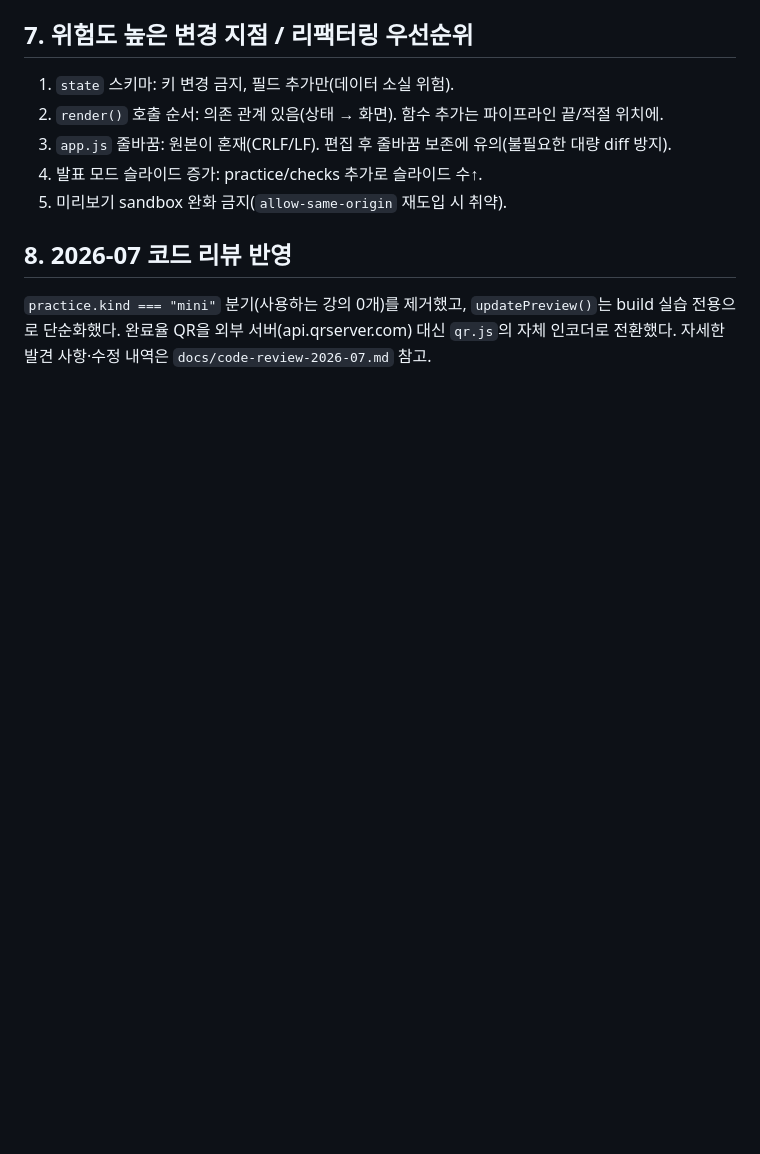
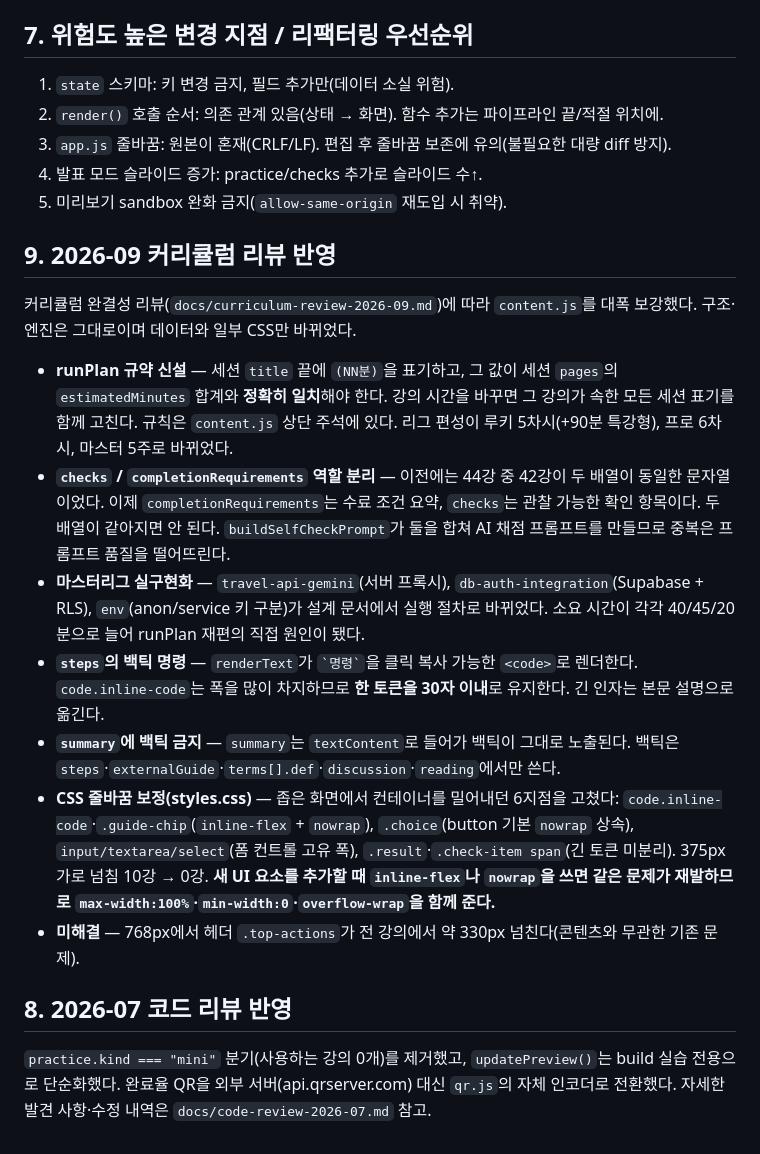
Before and after one commit to codersongpro/vibecoderlab, a Markdown page: docs/architecture-audit.md, the part around the change. Rendered like a GitHub page; blank space fills up the shorter version.

```diff
--- a/docs/architecture-audit.md
+++ b/docs/architecture-audit.md
@@ -81,6 +81,18 @@
 4. 발표 모드 슬라이드 증가: practice/checks 추가로 슬라이드 수↑.
 5. 미리보기 sandbox 완화 금지(`allow-same-origin` 재도입 시 취약).
 
+## 9. 2026-09 커리큘럼 리뷰 반영
+
+커리큘럼 완결성 리뷰(`docs/curriculum-review-2026-09.md`)에 따라 `content.js`를 대폭 보강했다. 구조·엔진은 그대로이며 데이터와 일부 CSS만 바뀌었다.
+
+- **runPlan 규약 신설** — 세션 `title` 끝에 `(NN분)`을 표기하고, 그 값이 세션 `pages`의 `estimatedMinutes` 합계와 **정확히 일치**해야 한다. 강의 시간을 바꾸면 그 강의가 속한 모든 세션 표기를 함께 고친다. 규칙은 `content.js` 상단 주석에 있다. 리그 편성이 루키 5차시(+90분 특강형), 프로 6차시, 마스터 5주로 바뀌었다.
+- **`checks` / `completionRequirements` 역할 분리** — 이전에는 44강 중 42강이 두 배열이 동일한 문자열이었다. 이제 `completionRequirements`는 수료 조건 요약, `checks`는 관찰 가능한 확인 항목이다. 두 배열이 같아지면 안 된다. `buildSelfCheckPrompt`가 둘을 합쳐 AI 채점 프롬프트를 만들므로 중복은 프롬프트 품질을 떨어뜨린다.
+- **마스터리그 실구현화** — `travel-api-gemini`(서버 프록시), `db-auth-integration`(Supabase + RLS), `env`(anon/service 키 구분)가 설계 문서에서 실행 절차로 바뀌었다. 소요 시간이 각각 40/45/20분으로 늘어 runPlan 재편의 직접 원인이 됐다.
+- **`steps`의 백틱 명령** — `renderText`가 `` `명령` ``을 클릭 복사 가능한 `<code>`로 렌더한다. `code.inline-code`는 폭을 많이 차지하므로 **한 토큰을 30자 이내**로 유지한다. 긴 인자는 본문 설명으로 옮긴다.
+- **`summary`에 백틱 금지** — `summary`는 `textContent`로 들어가 백틱이 그대로 노출된다. 백틱은 `steps`·`externalGuide`·`terms[].def`·`discussion`·`reading`에서만 쓴다.
+- **CSS 줄바꿈 보정(styles.css)** — 좁은 화면에서 컨테이너를 밀어내던 6지점을 고쳤다: `code.inline-code`·`.guide-chip`(`inline-flex` + `nowrap`), `.choice`(button 기본 `nowrap` 상속), `input/textarea/select`(폼 컨트롤 고유 폭), `.result`·`.check-item span`(긴 토큰 미분리). 375px 가로 넘침 10강 → 0강. **새 UI 요소를 추가할 때 `inline-flex`나 `nowrap`을 쓰면 같은 문제가 재발하므로 `max-width:100%`·`min-width:0`·`overflow-wrap`을 함께 준다.**
+- **미해결** — 768px에서 헤더 `.top-actions`가 전 강의에서 약 330px 넘친다(콘텐츠와 무관한 기존 문제).
+
 ## 8. 2026-07 코드 리뷰 반영
 
 `practice.kind === "mini"` 분기(사용하는 강의 0개)를 제거했고, `updatePreview()`는 build 실습 전용으로 단순화했다. 완료율 QR을 외부 서버(api.qrserver.com) 대신 `qr.js`의 자체 인코더로 전환했다. 자세한 발견 사항·수정 내역은 `docs/code-review-2026-07.md` 참고.
```
Also changed, not shown: docs/curriculum-review-2026-09.md (added, +174 -0 lines).
